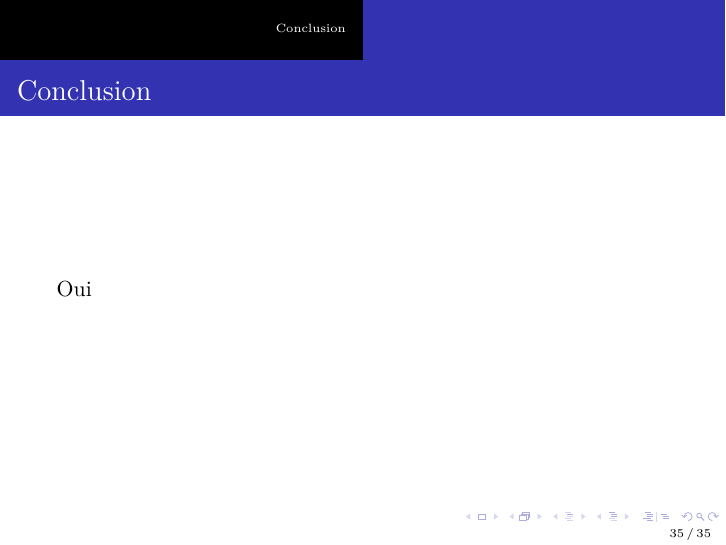
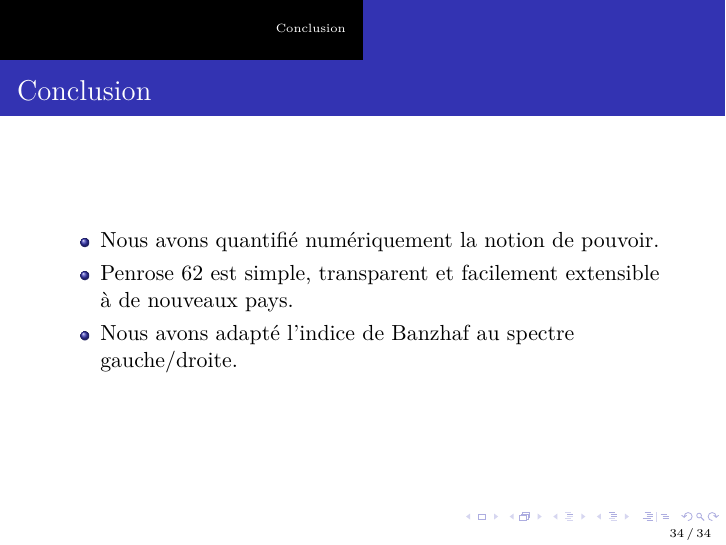
Before and after one commit to Hugo-Vangilluwen/TIPE-Pouvoir, LaTeX slides (présentation/présentation.tex): page 50 of 50 before the commit and page 49 of 49 after it. Compiled offline with pdfLaTeX.

Commit message:
Ajout conclusion à présentation orale

```diff
--- a/présentation/présentation.tex
+++ b/présentation/présentation.tex
@@ -469,6 +468,10 @@
 	\section{Conclusion}
 
 	\begin{frame}{Conclusion}
-		Oui
+		\begin{itemize}
+			\item Nous avons quantifié numériquement la notion de pouvoir.
+			\item Penrose 62 est simple, transparent et facilement extensible à de nouveaux pays.
+			\item Nous avons adapté l'indice de Banzhaf au spectre gauche/droite.
+		\end{itemize}
 	\end{frame}
 \end{document}
```
Also changed, not shown: présentation/présentation.pdf, présentation/présentation.tex (15 more changed lines), 1 other file.
